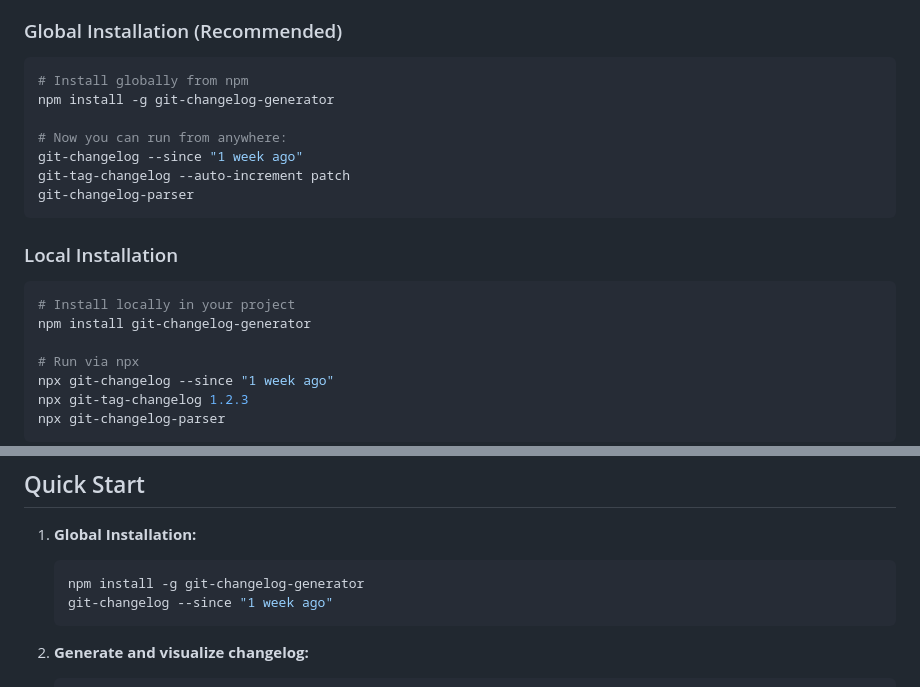
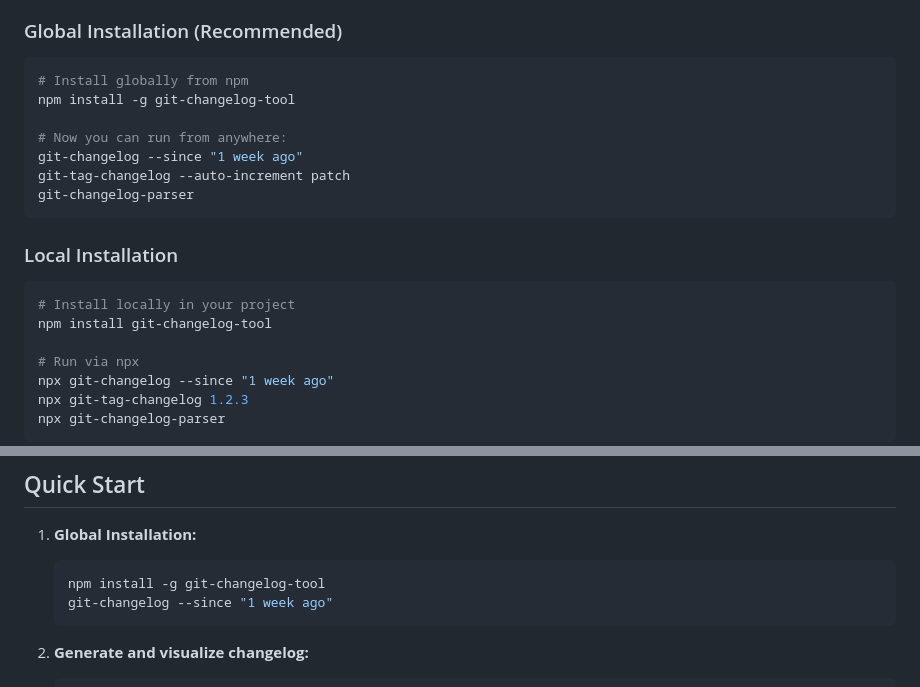
Before and after one commit to winghei/git-changelog-generator, a Markdown page: README.md, 2 parts joined by grey strips. GitHub-like rendering.

Commit message:
chore(docs): update README with correct package name
Change references from git-changelog-generator to git-changelog-tool
in installation instructions for global and local setups. This ensures
users have the correct package name for installation.

````diff
--- a/README.md
+++ b/README.md
@@ -15,7 +15,7 @@ A comprehensive collection of tools to generate, format, and visualize changelog
 ### Global Installation (Recommended)
 ```bash
 # Install globally from npm
-npm install -g git-changelog-generator
+npm install -g git-changelog-tool
 
 # Now you can run from anywhere:
 git-changelog --since "1 week ago"
@@ -26,7 +26,7 @@ git-changelog-parser
 ### Local Installation
 ```bash
 # Install locally in your project
-npm install git-changelog-generator
+npm install git-changelog-tool
 
 # Run via npx
 npx git-changelog --since "1 week ago"
@@ -50,7 +50,7 @@ make install
 
 1. **Global Installation:**
    ```bash
-   npm install -g git-changelog-generator
+   npm install -g git-changelog-tool
    git-changelog --since "1 week ago"
    ```
 
````
